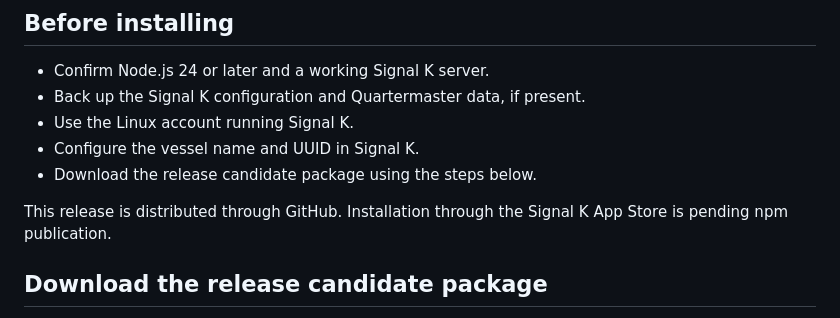
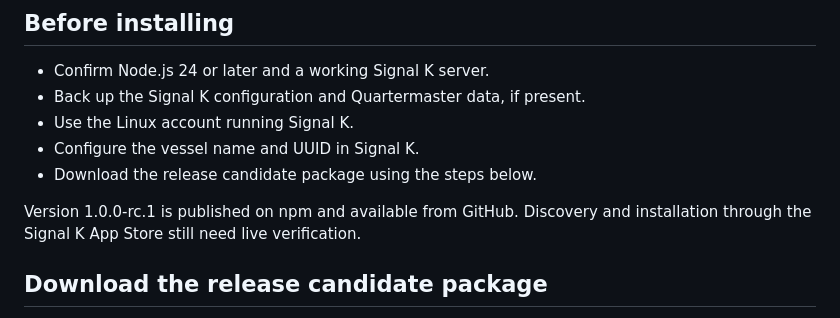
Before and after one commit to dmaurin2/signalk-quartermaster, a Markdown page: docs/INSTALLATION.md, the part around the change. Rendered like a GitHub page.

Commit message:
Update installation publication status

```diff
--- a/docs/INSTALLATION.md
+++ b/docs/INSTALLATION.md
@@ -24,7 +24,7 @@ Throughout this guide, replace `PI_ADDRESS` with that address. Port `3000` is th
 - Configure the vessel name and UUID in Signal K.
 - Download the release candidate package using the steps below.
 
-This release is distributed through GitHub. Installation through the Signal K App Store is pending npm publication.
+Version 1.0.0-rc.1 is published on npm and available from GitHub. Discovery and installation through the Signal K App Store still need live verification.
 
 ## Download the release candidate package
 
```
